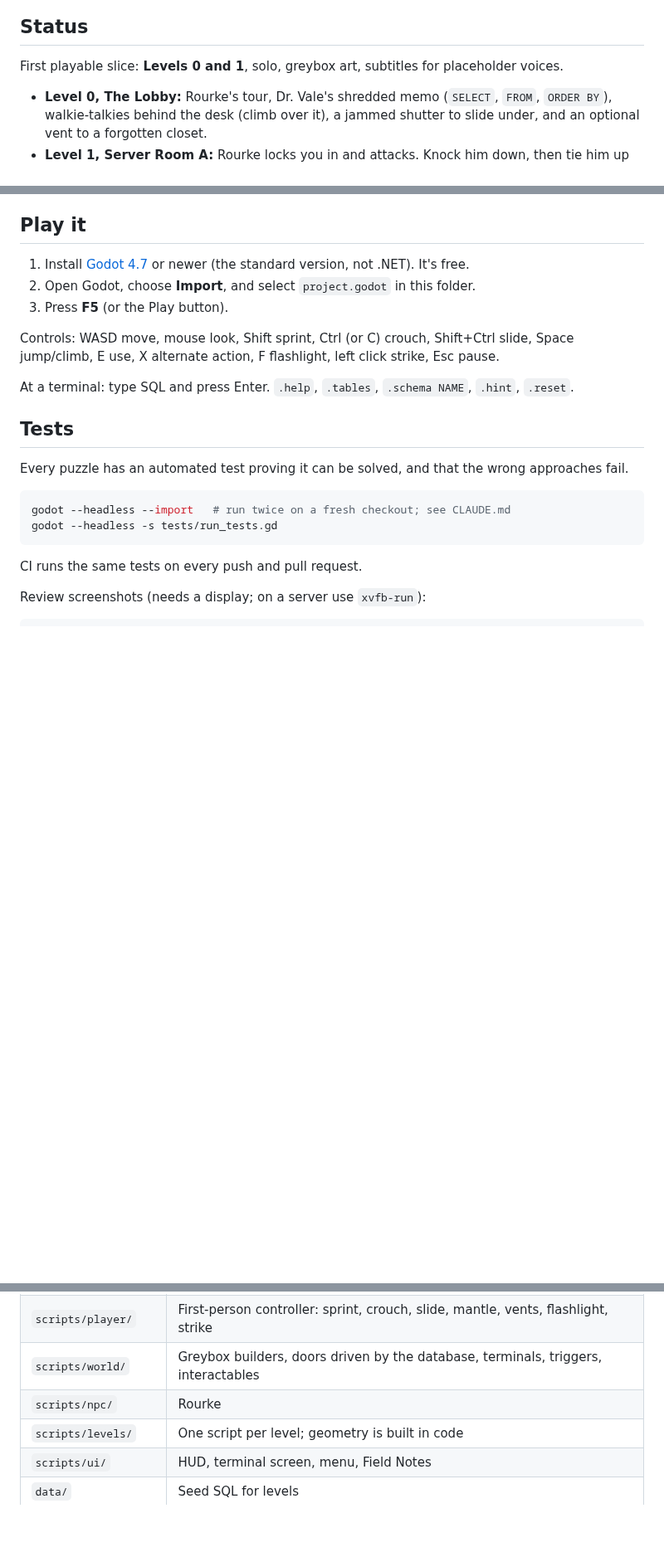
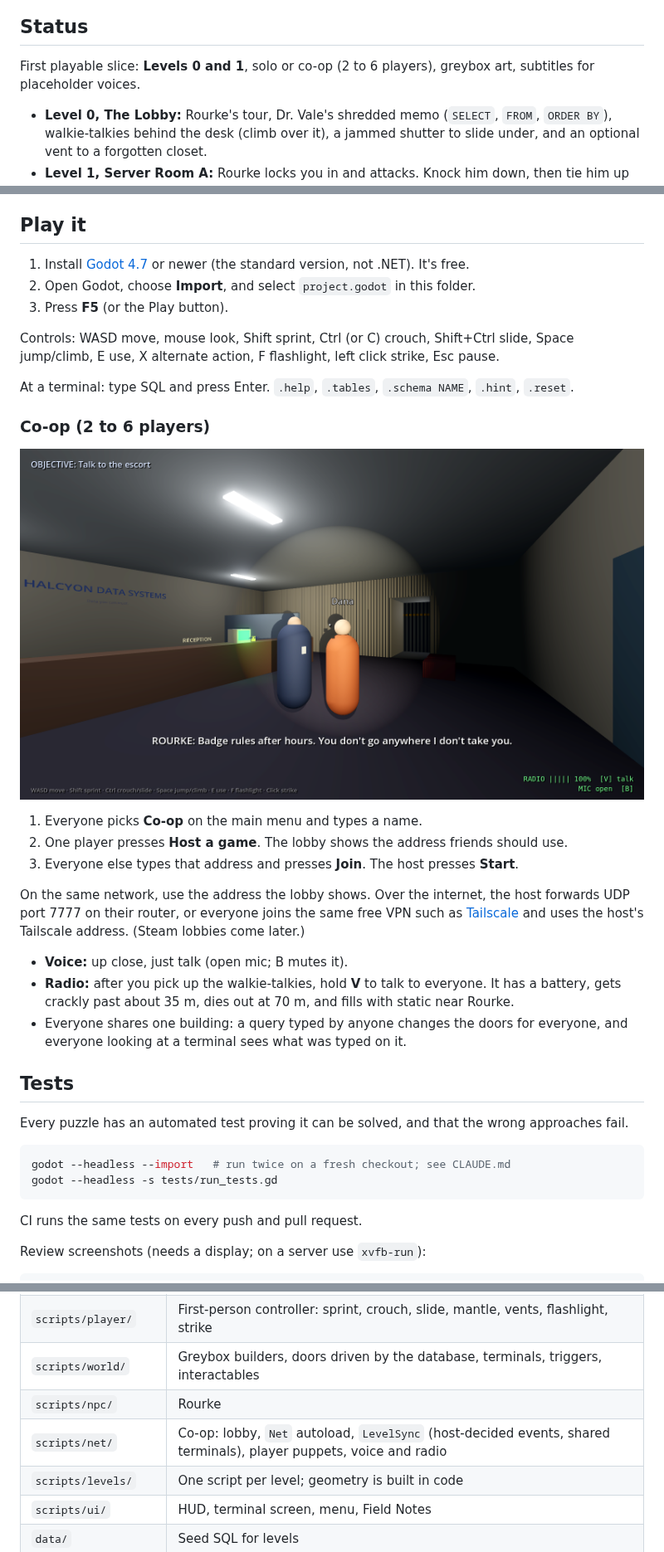
Before and after one commit to JAugustineFlory/null-and-void, a Markdown page: README.md, 3 parts joined by grey strips. Shown at 83% size. GitHub-like rendering; pictures changed too: docs/screenshots/coop_teammate.png (added); blank space fills up the shorter version.

Commit message:
Walkie-talkie radios and proximity voice for co-op
Open-mic voice up close (B mutes), push-to-talk radio on V once the team has
the walkie-talkies: battery, range falloff and static near Rourke. Audio is
12 kHz mu-law over ENet; the radio bus is band-limited and overdriven. Also
README co-op instructions, screenshots, and quicker host-loss detection.

Co-Authored-By: Claude Opus 5.5 (1M context) <noreply@anthropic.com>
Claude-Session: https://claude.ai/code/session_01BThGqyFUBz5RACAQT28tq4

```diff
--- a/README.md
+++ b/README.md
@@ -11,7 +11,8 @@ The full design is in [docs/game-plan.md](docs/game-plan.md).
 
 ## Status
 
-First playable slice: **Levels 0 and 1**, solo, greybox art, subtitles for placeholder voices.
+First playable slice: **Levels 0 and 1**, solo or co-op (2 to 6 players), greybox art,
+subtitles for placeholder voices.
 
 - **Level 0, The Lobby:** Rourke's tour, Dr. Vale's shredded memo (`SELECT`, `FROM`, `ORDER BY`),
   walkie-talkies behind the desk (climb over it), a jammed shutter to slide under, and an optional
@@ -30,6 +31,24 @@ Controls: WASD move, mouse look, Shift sprint, Ctrl (or C) crouch, Shift+Ctrl sl
 Space jump/climb, E use, X alternate action, F flashlight, left click strike, Esc pause.
 
 At a terminal: type SQL and press Enter. `.help`, `.tables`, `.schema NAME`, `.hint`, `.reset`.
+
+### Co-op (2 to 6 players)
+
+![A teammate in the lobby](docs/screenshots/coop_teammate.png)
+
+1. Everyone picks **Co-op** on the main menu and types a name.
+2. One player presses **Host a game**. The lobby shows the address friends should use.
+3. Everyone else types that address and presses **Join**. The host presses **Start**.
+
+On the same network, use the address the lobby shows. Over the internet, the host forwards
+UDP port 7777 on their router, or everyone joins the same free VPN such as
+[Tailscale](https://tailscale.com) and uses the host's Tailscale address. (Steam lobbies come later.)
+
+- **Voice:** up close, just talk (open mic; B mutes it).
+- **Radio:** after you pick up the walkie-talkies, hold **V** to talk to everyone. It has a
+  battery, gets crackly past about 35 m, dies out at 70 m, and fills with static near Rourke.
+- Everyone shares one building: a query typed by anyone changes the doors for everyone, and
+  everyone looking at a terminal sees what was typed on it.
 
 ## Tests
 
@@ -56,6 +75,7 @@ xvfb-run -s "-screen 0 1600x900x24" godot --rendering-driver opengl3 -s tools/sc
 | `scripts/player/` | First-person controller: sprint, crouch, slide, mantle, vents, flashlight, strike |
 | `scripts/world/` | Greybox builders, doors driven by the database, terminals, triggers, interactables |
 | `scripts/npc/` | Rourke |
+| `scripts/net/` | Co-op: lobby, `Net` autoload, `LevelSync` (host-decided events, shared terminals), player puppets, voice and radio |
 | `scripts/levels/` | One script per level; geometry is built in code |
 | `scripts/ui/` | HUD, terminal screen, menu, Field Notes |
 | `data/` | Seed SQL for levels |
```
Also changed, not shown: docs/screenshots/coop_lobby.png (added), 13 other files.
